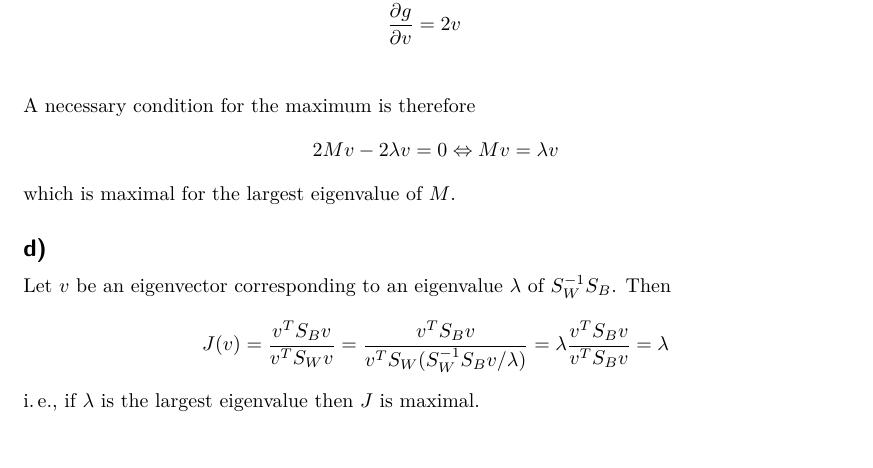
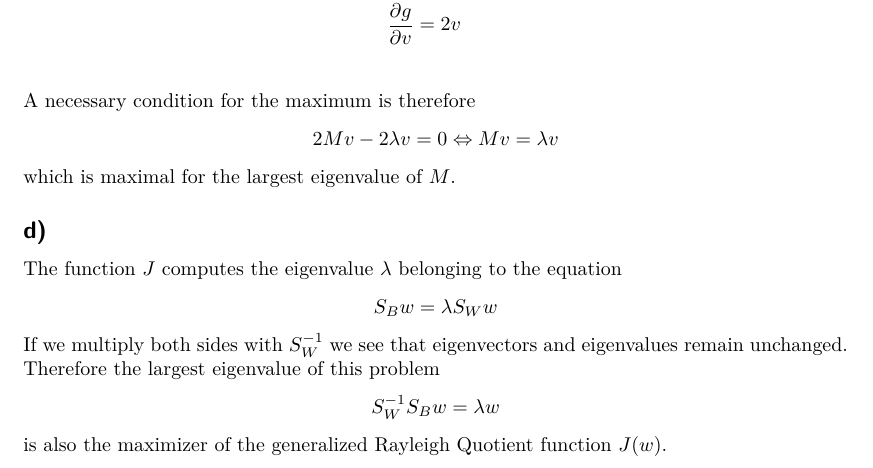
Before and after one commit to MFizz/MachineLearning1, a LaTeX problem sheet (assignment5/assignment5.tex): part of page 3 of 3, cut so that both start at the same text, the shorter picture padded with empty space. Compiled offline with pdfLaTeX.

Commit message:
HW4/2d: Use proof not relying on symmetry
S_W^{-1} S_B is not necessarily symmetric so there may be singular
values larger than the largest eigenvalue. The last proof did not
talk about this problem.

```diff
--- a/assignment5/assignment5.tex
+++ b/assignment5/assignment5.tex
@@ -126,9 +126,11 @@ which is maximal for the largest eigenvalue of $M$.
 
 \subsection*{d)}
 
-Let $v$ be an eigenvector corresponding to an eigenvalue $\lambda$ of $S_W^{-1} S_B$. Then
-\[ J(v) = \frac{v^T S_B v}{v^T S_W v} = \frac{v^T S_B v}{v^T S_W (S_W^{-1} S_B v / \lambda)} = \lambda \frac{v^T S_B v}{v^T S_B v} = \lambda \]
-i.\,e., if $\lambda$ is the largest eigenvalue then $J$ is maximal.
+The function $J$ computes the eigenvalue $\lambda$ belonging to the equation
+\[ S_B w = \lambda S_W w \]
+If we multiply both sides with $S_W^{-1}$ we see that eigenvectors and eigenvalues remain unchanged. Therefore the largest eigenvalue of this problem
+\[ S_W^{-1} S_B w = \lambda w \]
+is also the maximizer of the generalized Rayleigh Quotient function $J(w)$.
 
 
 %\begin{thebibliograpy}
```
